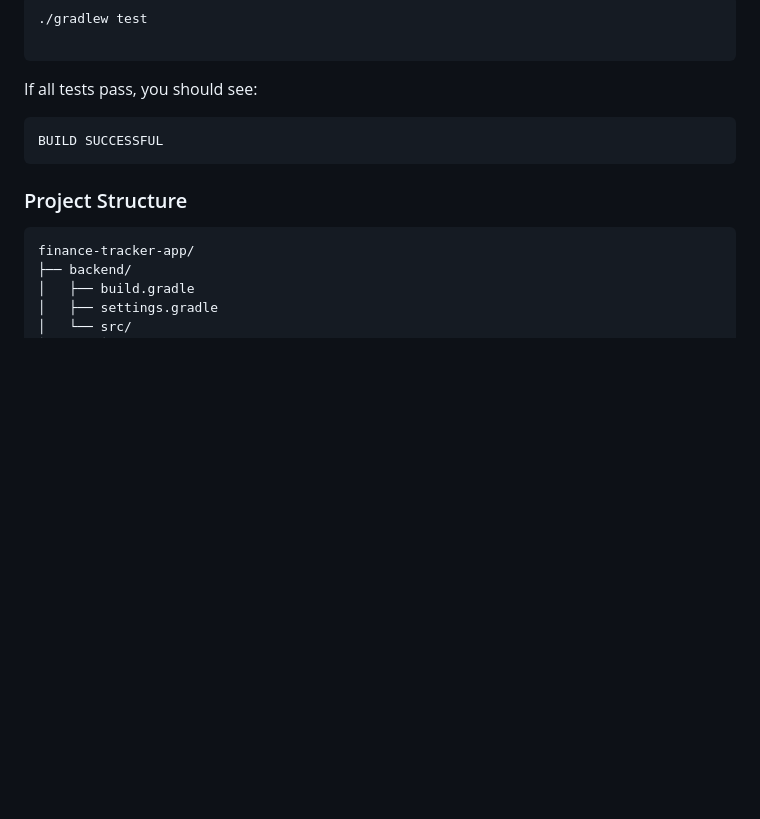
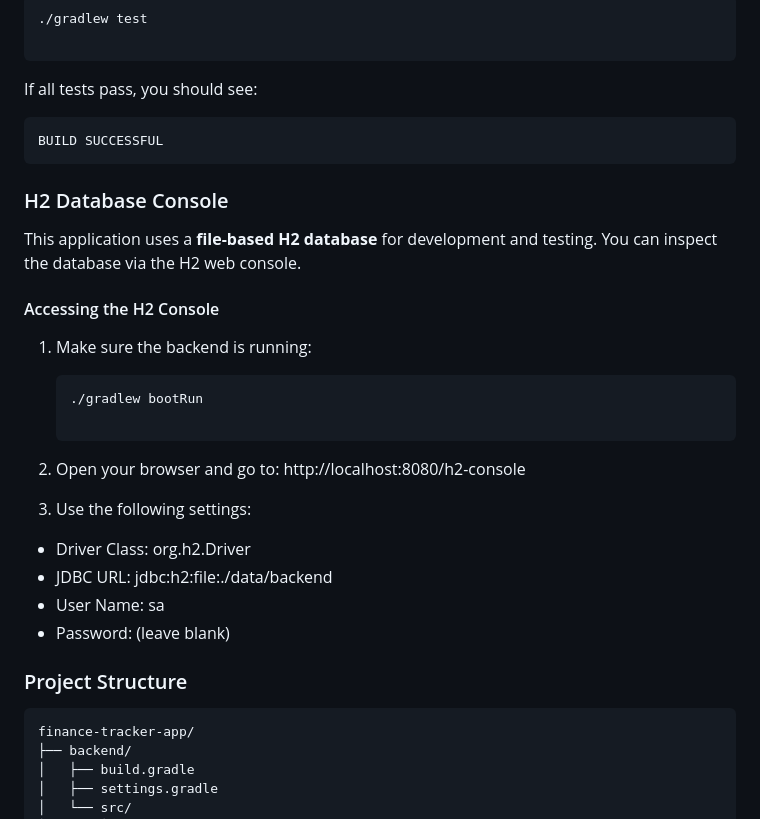
Before and after one commit to KasperSoballePoulsen/finance-tracker-app, a Markdown page: README.md, the part around the change. GitHub-like rendering; blank space fills up the shorter version.

````diff
--- a/README.md
+++ b/README.md
@@ -81,6 +81,27 @@ If all tests pass, you should see:
    BUILD SUCCESSFUL
 ```
 
+### H2 Database Console
+
+This application uses a **file-based H2 database** for development and testing. You can inspect the database via the H2 web console.
+
+#### Accessing the H2 Console
+
+1. Make sure the backend is running:
+
+   ```bash
+   ./gradlew bootRun
+
+2. Open your browser and go to:
+http://localhost:8080/h2-console
+
+3. Use the following settings:
+- Driver Class: org.h2.Driver
+- JDBC URL: jdbc:h2:file:./data/backend
+- User Name: sa
+- Password: (leave blank)
+
+
 ### Project Structure
 ```bash
 finance-tracker-app/
````
